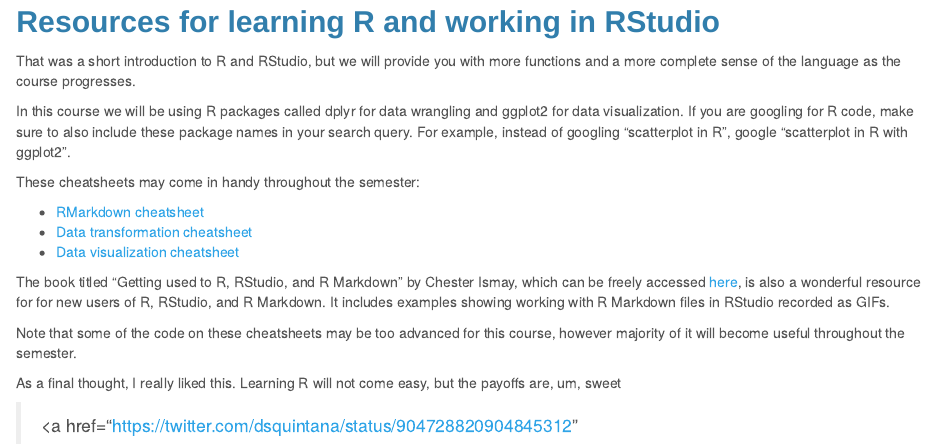
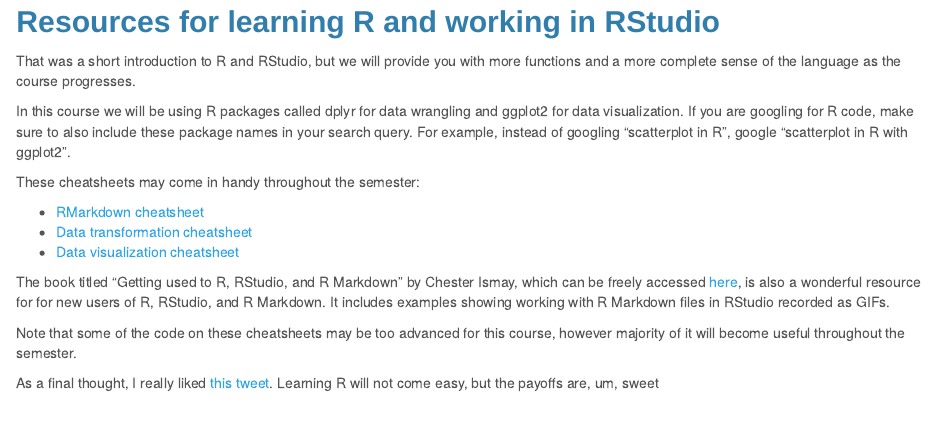
Before and after one commit to statsbylopez/StatsMethods, an R Markdown document (Labs/Lab 1 - intro to r/intro_to_r.Rmd): the page in a window 1100 px wide, from 6480 px down. Rendered offline with R 4.5, knitr and Pandoc, with nearby package versions; some code elsewhere in the file could not run offline.

Commit message:
Tweet update

```diff
--- a/Labs/Lab 1 - intro to r/intro_to_r.Rmd
+++ b/Labs/Lab 1 - intro to r/intro_to_r.Rmd
@@ -448,7 +448,4 @@ The book titled "Getting used to R, RStudio, and R Markdown" by Chester Ismay, w
 Note that some of the code on these cheatsheets may be too advanced for this course,
 however majority of it will become useful throughout the semester.
 
-As a final thought, I really liked this. Learning R will not come easy, but the payoffs are, um, sweet
-
-
-<blockquote class="twitter-tweet" data-lang="en"><p lang="en" dir="ltr"><a href="https://twitter.com/dsquintana/status/904728820904845312"</a></blockquote>
+As a final thought, I really liked [this tweet](https://twitter.com/dsquintana/status/904728820904845312). Learning R will not come easy, but the payoffs are, um, sweet
```
